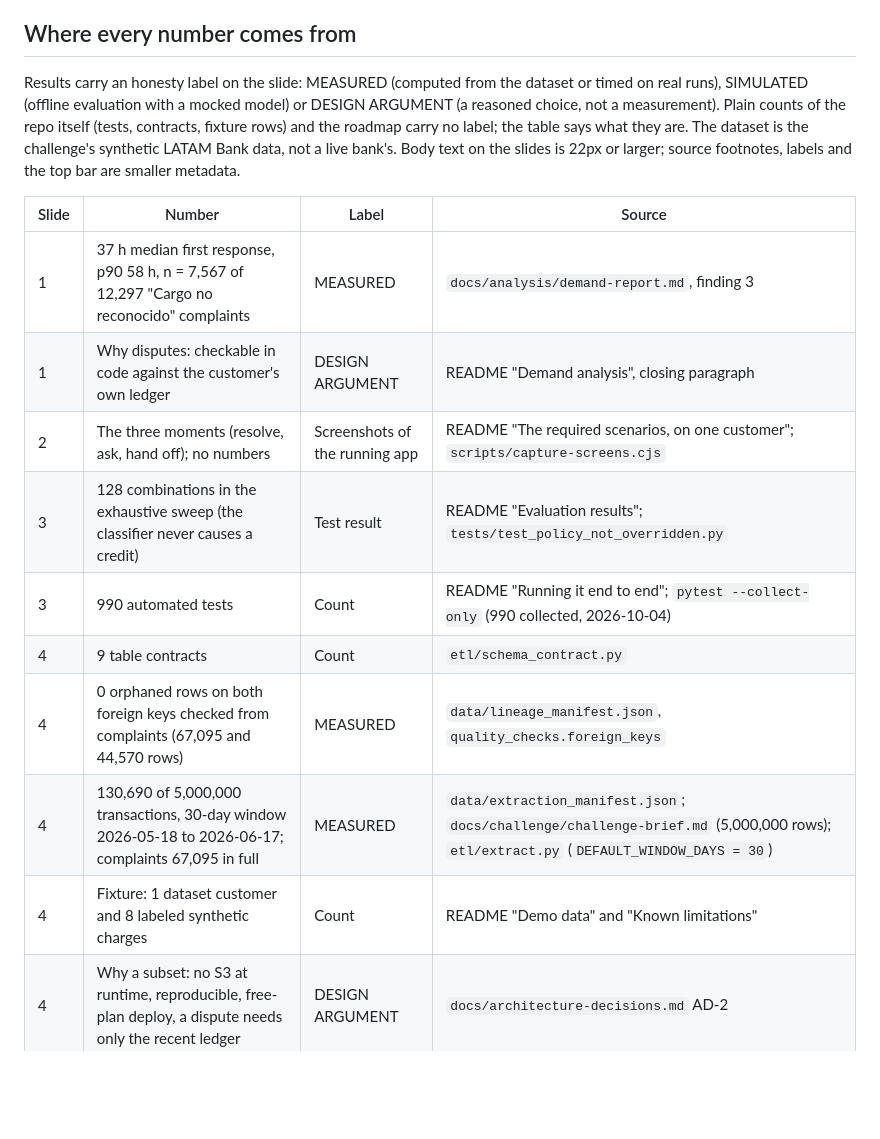
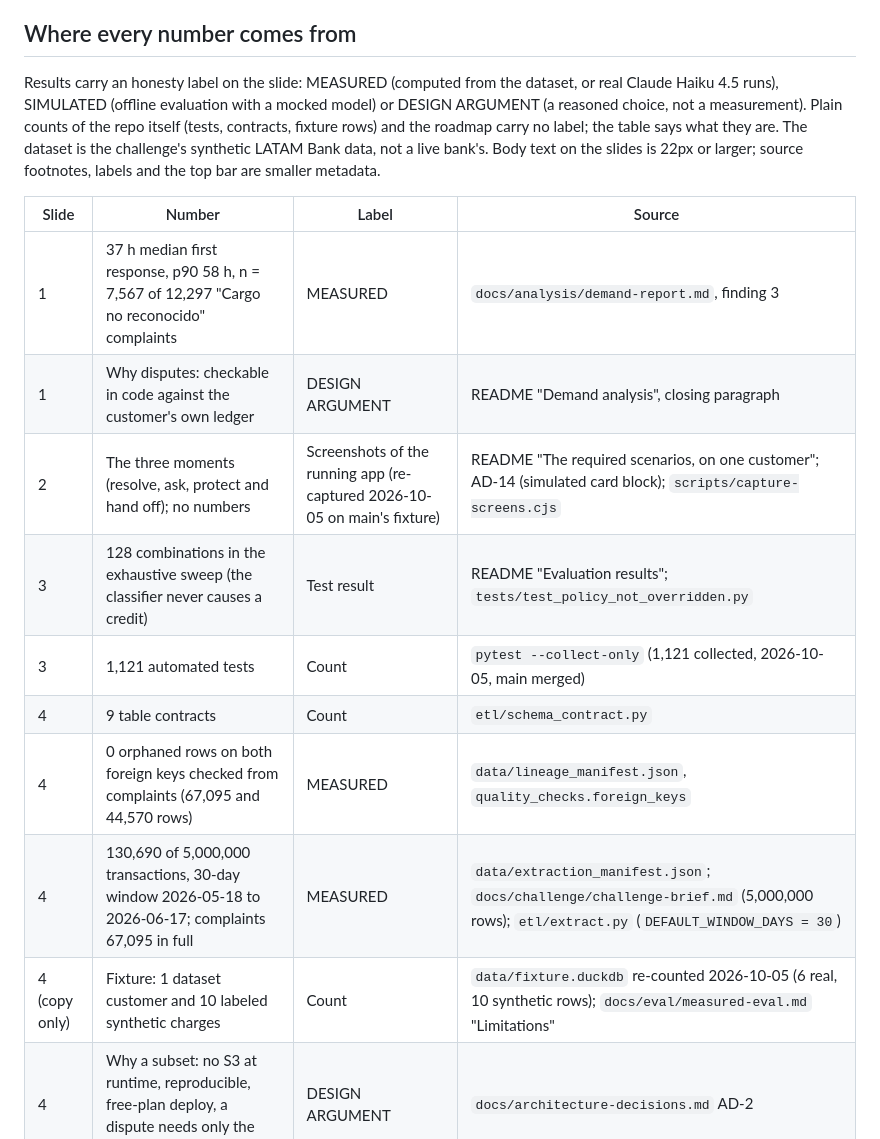
Before and after one commit to jAgusGelos/factored-hackathon-2026-jagusgelos, a Markdown page: docs/pitch/README.md, the part around one of its changes. Drawn GitHub-style; blank space fills up the shorter version.

```diff
--- a/docs/pitch/README.md
+++ b/docs/pitch/README.md
@@ -46,8 +46,8 @@ agent's wording can change slightly from one capture to the next.
 
 ## Where every number comes from
 
-Results carry an honesty label on the slide: MEASURED (computed from the dataset or timed on
-real runs), SIMULATED (offline evaluation with a mocked model) or DESIGN ARGUMENT (a reasoned
+Results carry an honesty label on the slide: MEASURED (computed from the dataset, or real Claude
+Haiku 4.5 runs), SIMULATED (offline evaluation with a mocked model) or DESIGN ARGUMENT (a reasoned
 choice, not a measurement). Plain counts of the repo itself (tests, contracts, fixture rows) and
 the roadmap carry no label; the table says what they are. The dataset is the challenge's synthetic
 LATAM Bank data, not a live bank's. Body text on the slides is 22px or larger; source footnotes,
@@ -57,11 +57,11 @@ labels and the top bar are smaller metadata.
 |---|---|---|---|
 | 1 | 37 h median first response, p90 58 h, n = 7,567 of 12,297 "Cargo no reconocido" complaints | MEASURED | `docs/analysis/demand-report.md`, finding 3 |
 | 1 | Why disputes: checkable in code against the customer's own ledger | DESIGN ARGUMENT | README "Demand analysis", closing paragraph |
-| 2 | The three moments (resolve, ask, hand off); no numbers | Screenshots of the running app | README "The required scenarios, on one customer"; `scripts/capture-screens.cjs` |
+| 2 | The three moments (resolve, ask, protect and hand off); no numbers | Screenshots of the running app (re-captured 2026-10-05 on main's fixture) | README "The required scenarios, on one customer"; AD-14 (simulated card block); `scripts/capture-screens.cjs` |
 | 3 | 128 combinations in the exhaustive sweep (the classifier never causes a credit) | Test result | README "Evaluation results"; `tests/test_policy_not_overridden.py` |
-| 3 | 990 automated tests | Count | README "Running it end to end"; `pytest --collect-only` (990 collected, 2026-10-04) |
+| 3 | 1,121 automated tests | Count | `pytest --collect-only` (1,121 collected, 2026-10-05, main merged) |
 | 4 | 9 table contracts | Count | `etl/schema_contract.py` |
 | 4 | 0 orphaned rows on both foreign keys checked from complaints (67,095 and 44,570 rows) | MEASURED | `data/lineage_manifest.json`, `quality_checks.foreign_keys` |
 | 4 | 130,690 of 5,000,000 transactions, 30-day window 2026-05-18 to 2026-06-17; complaints 67,095 in full | MEASURED | `data/extraction_manifest.json`; `docs/challenge/challenge-brief.md` (5,000,000 rows); `etl/extract.py` (`DEFAULT_WINDOW_DAYS = 30`) |
-| 4 | Fixture: 1 dataset customer and 8 labeled synthetic charges | Count | README "Demo data" and "Known limitations" |
+| 4 (copy only) | Fixture: 1 dataset customer and 10 labeled synthetic charges | Count | `data/fixture.duckdb` re-counted 2026-10-05 (6 real, 10 synthetic rows); `docs/eval/measured-eval.md` "Limitations" |
 | 4 | Why a subset: no S3 at runtime, reproducible, free-plan deploy, a dispute needs only the recent ledger | DESIGN ARGUMENT | `docs/architecture-decisions.md` AD-2 |
```
Also changed, not shown: other parts of docs/pitch/README.md (+12 -7 lines), docs/pitch/deck-copy.md (+80 -52 lines).
